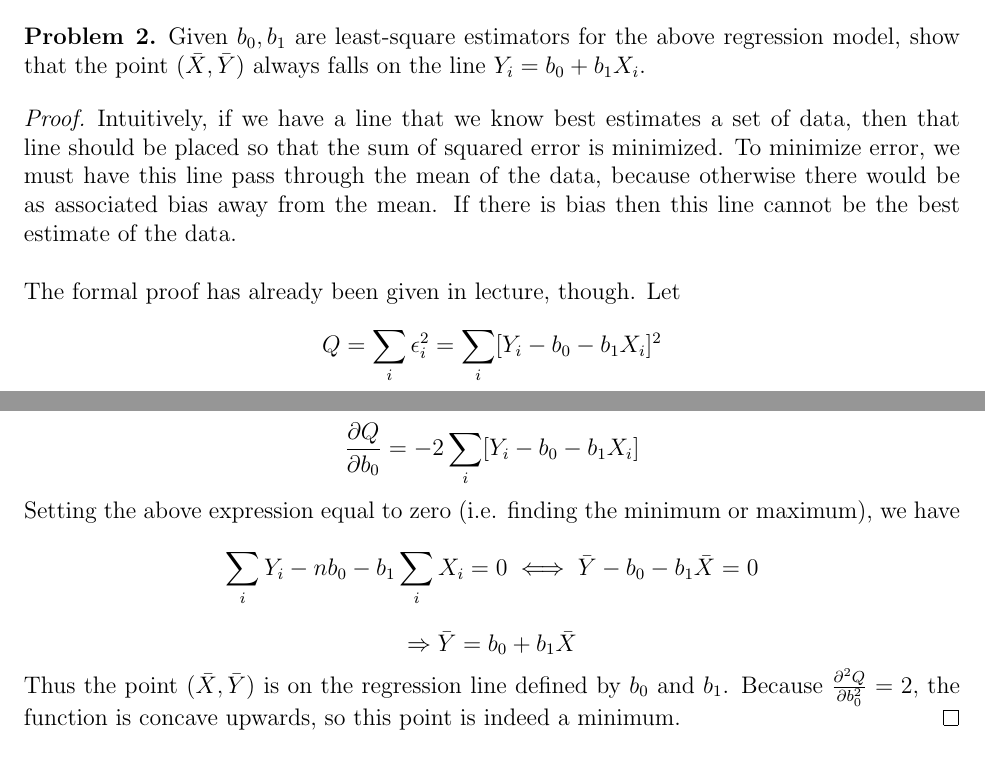
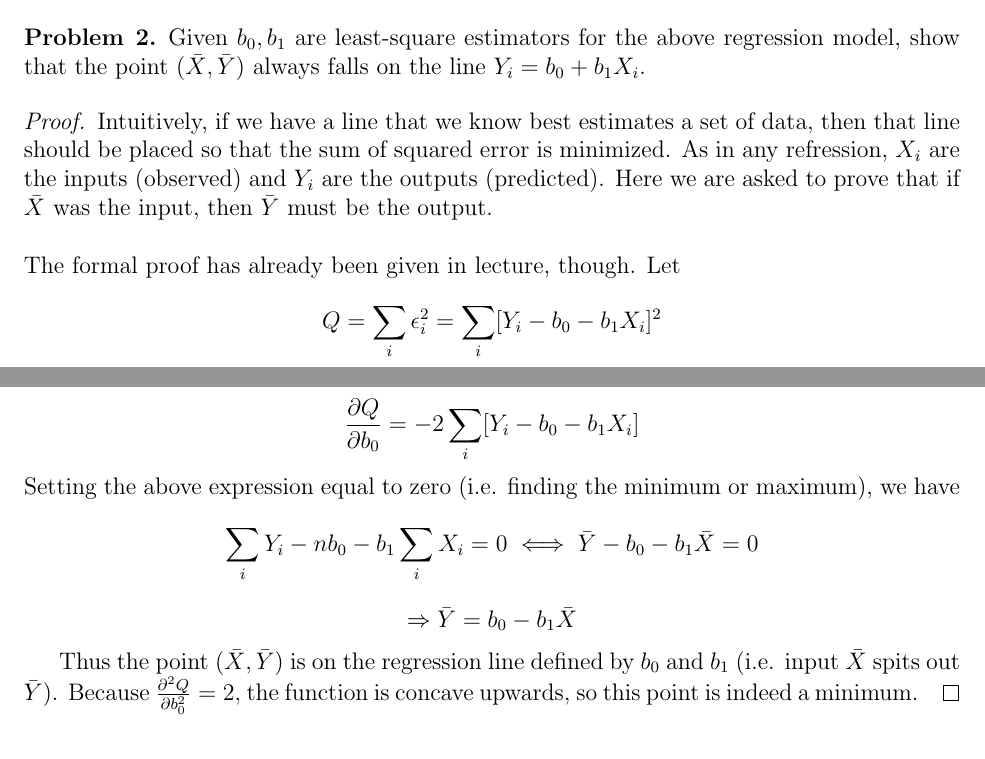
Before and after one commit to biona001/biomath_204, a LaTeX problem sheet (hw1/submission.tex): two parts of pages 2 and 3 of 4, joined at a grey line, cut so that both start at the same text. Compiled offline with pdfLaTeX.

Commit message:
changed #2 slightly. attempting to use r studio

```diff
--- a/hw1/submission.tex
+++ b/hw1/submission.tex
@@ -85,15 +85,16 @@ Given $b_0, b_1$ are least-square estimators for the above regression model, sho
 \end{problem}
 
 \begin{proof}
-Intuitively, if we have a line that we know best estimates a set of data, then that line should be placed so that the sum of squared error is minimized. To minimize error, we must have this line pass through the mean of the data, because otherwise there would be as associated bias away from the mean. If there is bias then this line cannot be the best estimate of the data.\\
+Intuitively, if we have a line that we know best estimates a set of data, then that line should be placed so that the sum of squared error is minimized. As in any refression, $X_i$ are the inputs (observed) and $Y_i$ are the outputs (predicted). Here we are asked to prove that if $\bar{X}$ was the input, then $\bar{Y}$ must be the output. \\
 \\
 The formal proof has already been given in lecture, though. Let
 $$Q = \sum_i \epsilon_i^2 = \sum_i [Y_i - b_0 - b_1X_i]^2$$
 $$\frac{\partial Q}{\partial b_0} = -2\sum_i [Y_i - b_0 - b_1X_i]$$
 Setting the above expression equal to zero (i.e. finding the minimum or maximum), we have
 $$\sum_i Y_i - nb_0 - b_1\sum_i X_i = 0 \iff \bar{Y} - b_0 - b_1 \bar{X} = 0$$
-$$\Rightarrow \bar{Y} = b_0 + b_1\bar{X}$$
-Thus the point $(\bar{X}, \bar{Y})$ is on the regression line defined by $b_0$ and $b_1$. Because $\frac{\partial^2 Q}{\partial b_0^2} = 2,$ the function is concave upwards, so this point is indeed a minimum.
+$$\Rightarrow \bar{Y}= b_0 - b_1\bar{X}$$
+
+Thus the point $(\bar{X}, \bar{Y})$ is on the regression line defined by $b_0$ and $b_1$ (i.e. input $\bar{X}$ spits out $\bar{Y}$). Because $\frac{\partial^2 Q}{\partial b_0^2} = 2,$ the function is concave upwards, so this point is indeed a minimum.
 \end{proof}
 
 \begin{problem}{4}
```
Also changed, not shown: hw1/submission.pdf, 4 other files.
